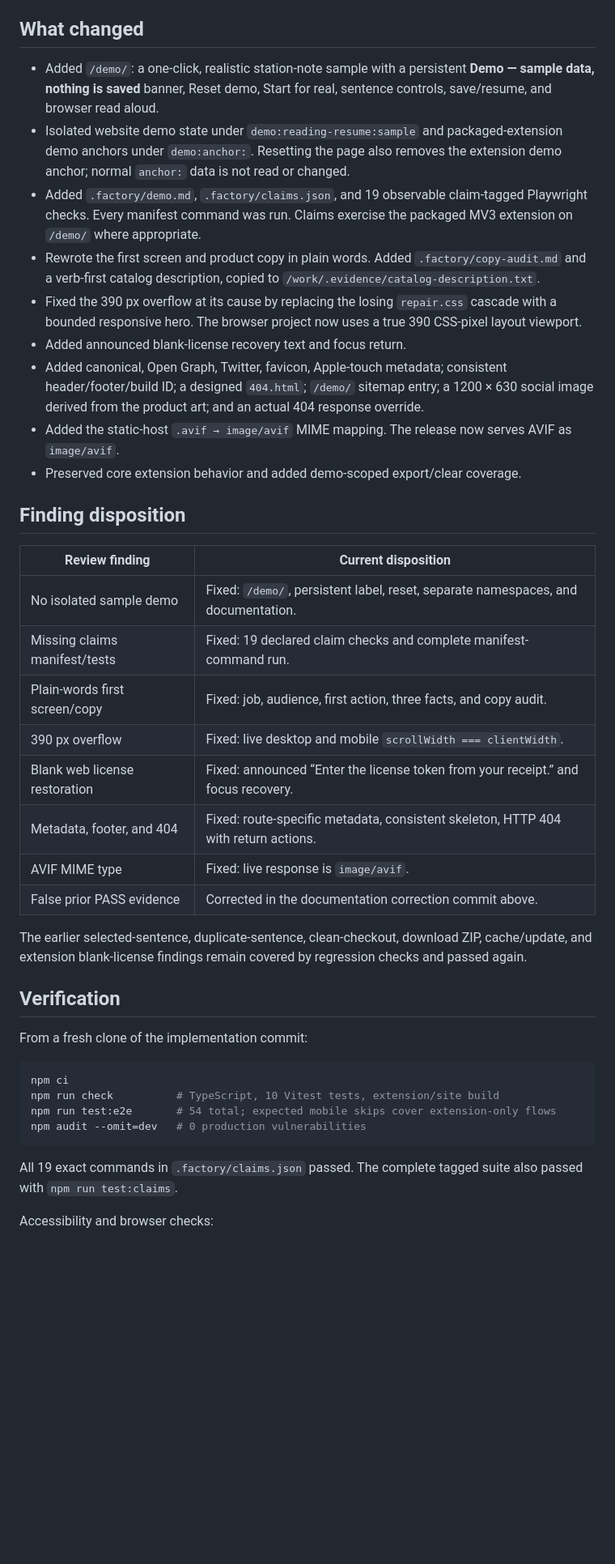
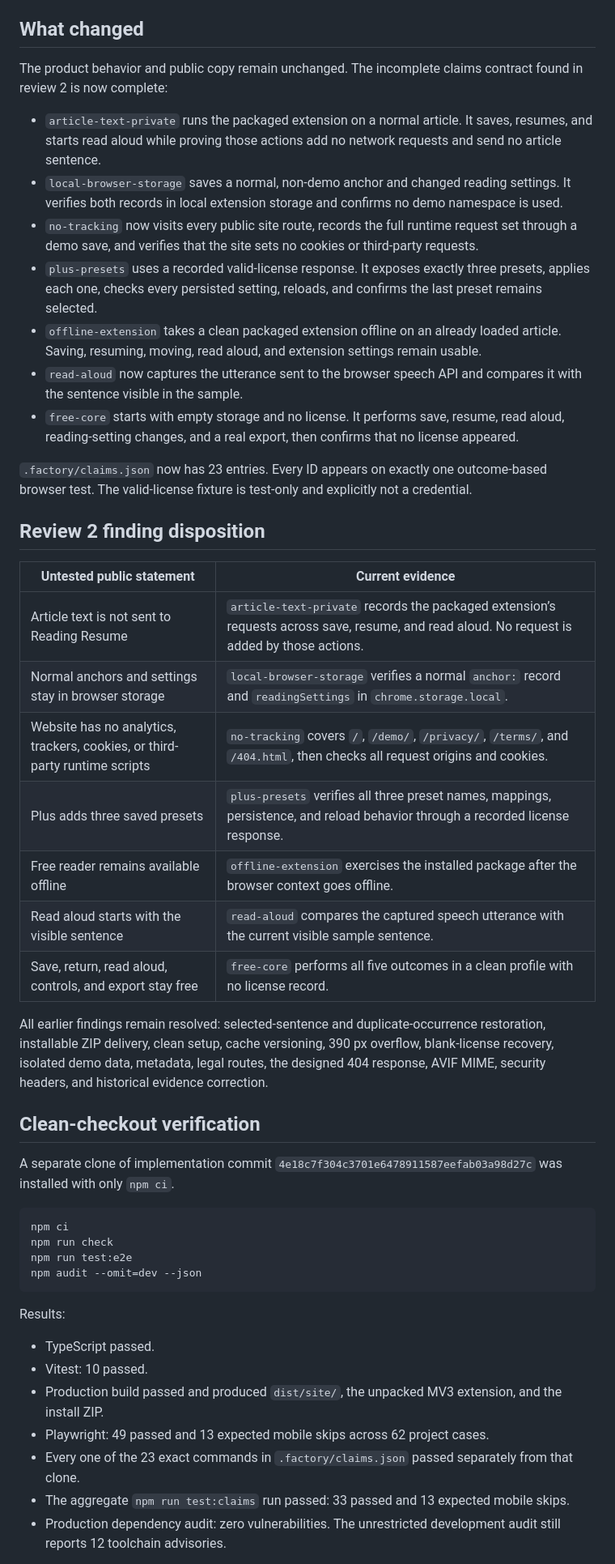
Before and after one commit to B-Divyesh/sf-dyslexia-reading-resume, a Markdown page: .factory/handoff.md, the part around one of its changes. Shown at 81% size. Drawn GitHub-style; blank space fills up the shorter version.

Commit message:
docs: record repair 4 verification

````diff
--- a/.factory/handoff.md
+++ b/.factory/handoff.md
@@ -41,43 +14,50 @@ The job is to save one exact sentence in a difficult web article and return to i
 
 ## What changed
 
-- Added `/demo/`: a one-click, realistic station-note sample with a persistent **Demo — sample data, nothing is saved** banner, Reset demo, Start for real, sentence controls, save/resume, and browser read aloud.
-- Isolated website demo state under `demo:reading-resume:sample` and packaged-extension demo anchors under `demo:anchor:`. Resetting the page also removes the extension demo anchor; normal `anchor:` data is not read or changed.
-- Added `.factory/demo.md`, `.factory/claims.json`, and 19 observable claim-tagged Playwright checks. Every manifest command was run. Claims exercise the packaged MV3 extension on `/demo/` where appropriate.
-- Rewrote the first screen and product copy in plain words. Added `.factory/copy-audit.md` and a verb-first catalog description, copied to `/work/.evidence/catalog-description.txt`.
-- Fixed the 390 px overflow at its cause by replacing the losing `repair.css` cascade with a bounded responsive hero. The browser project now uses a true 390 CSS-pixel layout viewport.
-- Added announced blank-license recovery text and focus return.
-- Added canonical, Open Graph, Twitter, favicon, Apple-touch metadata; consistent header/footer/build ID; a designed `404.html`; `/demo/` sitemap entry; a 1200 × 630 social image derived from the product art; and an actual 404 response override.
-- Added the static-host `.avif → image/avif` MIME mapping. The release now serves AVIF as `image/avif`.
-- Preserved core extension behavior and added demo-scoped export/clear coverage.
+The product behavior and public copy remain unchanged. The incomplete claims contract found in review 2 is now complete:
 
-## Finding disposition
+- `article-text-private` runs the packaged extension on a normal article. It saves, resumes, and starts read aloud while proving those actions add no network requests and send no article sentence.
+- `local-browser-storage` saves a normal, non-demo anchor and changed reading settings. It verifies both records in local extension storage and confirms no demo namespace is used.
+- `no-tracking` now visits every public site route, records the full runtime request set through a demo save, and verifies that the site sets no cookies or third-party requests.
+- `plus-presets` uses a recorded valid-license response. It exposes exactly three presets, applies each one, checks every persisted setting, reloads, and confirms the last preset remains selected.
+- `offline-extension` takes a clean packaged extension offline on an already loaded article. Saving, resuming, moving, read aloud, and extension settings remain usable.
+- `read-aloud` now captures the utterance sent to the browser speech API and compares it with the sentence visible in the sample.
+- `free-core` starts with empty storage and no license. It performs save, resume, read aloud, reading-setting changes, and a real export, then confirms that no license appeared.
 
-| Review finding | Current disposition |
+`.factory/claims.json` now has 23 entries. Every ID appears on exactly one outcome-based browser test. The valid-license fixture is test-only and explicitly not a credential.
+
+## Review 2 finding disposition
+
+| Untested public statement | Current evidence |
 | --- | --- |
-| No isolated sample demo | Fixed: `/demo/`, persistent label, reset, separate namespaces, and documentation. |
-| Missing claims manifest/tests | Fixed: 19 declared claim checks and complete manifest-command run. |
-| Plain-words first screen/copy | Fixed: job, audience, first action, three facts, and copy audit. |
-| 390 px overflow | Fixed: live desktop and mobile `scrollWidth === clientWidth`. |
-| Blank web license restoration | Fixed: announced “Enter the license token from your receipt.” and focus recovery. |
-| Metadata, footer, and 404 | Fixed: route-specific metadata, consistent skeleton, HTTP 404 with return actions. |
-| AVIF MIME type | Fixed: live response is `image/avif`. |
-| False prior PASS evidence | Corrected in the documentation correction commit above. |
+| Article text is not sent to Reading Resume | `article-text-private` records the packaged extension’s requests across save, resume, and read aloud. No request is added by those actions. |
+| Normal anchors and settings stay in browser storage | `local-browser-storage` verifies a normal `anchor:` record and `readingSettings` in `chrome.storage.local`. |
+| Website has no analytics, trackers, cookies, or third-party runtime scripts | `no-tracking` covers `/`, `/demo/`, `/privacy/`, `/terms/`, and `/404.html`, then checks all request origins and cookies. |
+| Plus adds three saved presets | `plus-presets` verifies all three preset names, mappings, persistence, and reload behavior through a recorded license response. |
+| Free reader remains available offline | `offline-extension` exercises the installed package after the browser context goes offline. |
+| Read aloud starts with the visible sentence | `read-aloud` compares the captured speech utterance with the current visible sample sentence. |
+| Save, return, read aloud, controls, and export stay free | `free-core` performs all five outcomes in a clean profile with no license record. |
 
-The earlier selected-sentence, duplicate-sentence, clean-checkout, download ZIP, cache/update, and extension blank-license findings remain covered by regression checks and passed again.
+All earlier findings remain resolved: selected-sentence and duplicate-occurrence restoration, installable ZIP delivery, clean setup, cache versioning, 390 px overflow, blank-license recovery, isolated demo data, metadata, legal routes, the designed 404 response, AVIF MIME, security headers, and historical evidence correction.
 
-## Verification
+## Clean-checkout verification
 
-From a fresh clone of the implementation commit:
+A separate clone of implementation commit `4e18c7f304c3701e6478911587eefab03a98d27c` was installed with only `npm ci`.
 
 ```sh
 npm ci
-npm run check          # TypeScript, 10 Vitest tests, extension/site build
-npm run test:e2e       # 54 total; expected mobile skips cover extension-only flows
-npm audit --omit=dev   # 0 production vulnerabilities
+npm run check
+npm run test:e2e
+npm audit --omit=dev --json
 ```
 
-All 19 exact commands in `.factory/claims.json` passed. The complete tagged suite also passed with `npm run test:claims`.
+Results:
 
-Accessibility and browser checks:
+- TypeScript passed.
+- Vitest: 10 passed.
+- Production build passed and produced `dist/site/`, the unpacked MV3 extension, and the install ZIP.
+- Playwright: 49 passed and 13 expected mobile skips across 62 project cases.
+- Every one of the 23 exact commands in `.factory/claims.json` passed separately from that clone.
+- The aggregate `npm run test:claims` run passed: 33 passed and 13 expected mobile skips.
+- Production dependency audit: zero vulnerabilities. The unrestricted development audit still reports 12 toolchain advisories.
 
````
Also changed, not shown: other parts of .factory/handoff.md (+39 -45 lines).
